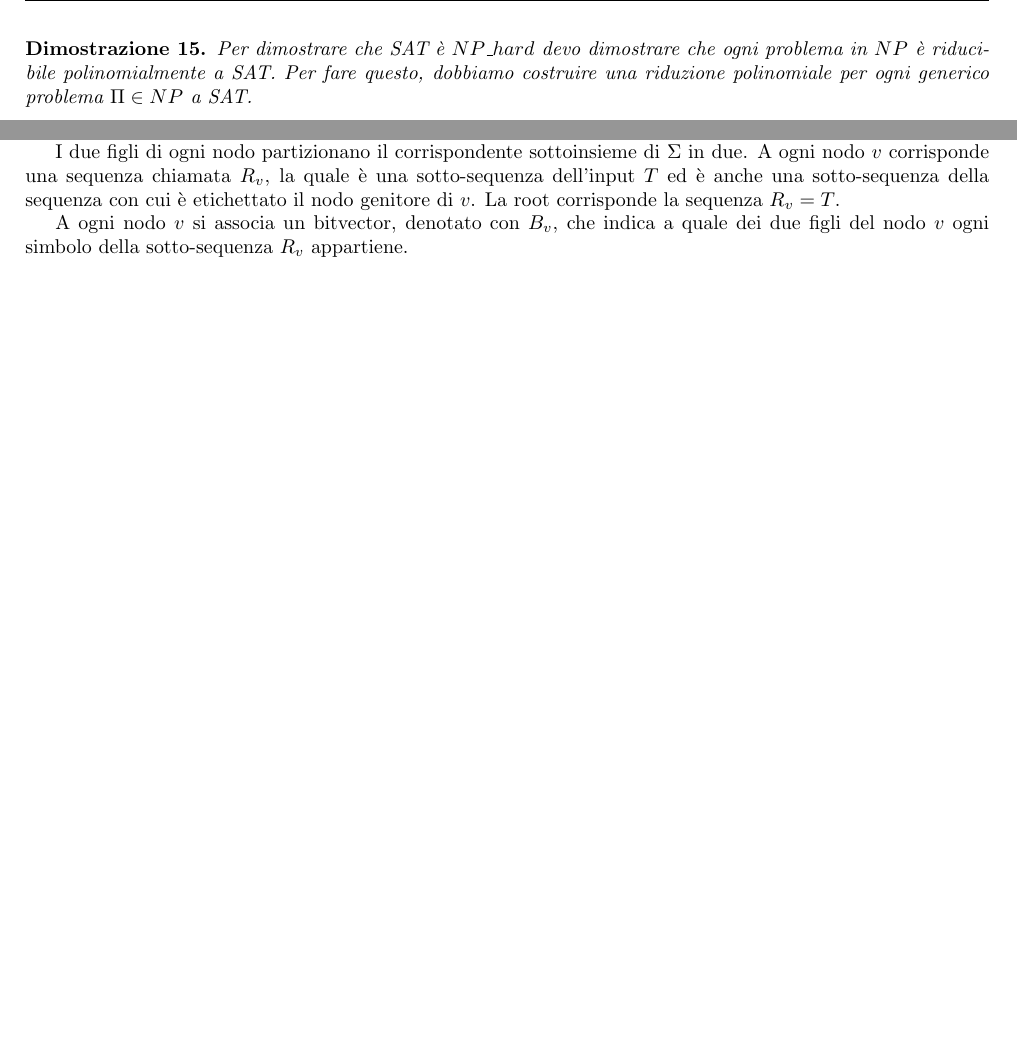
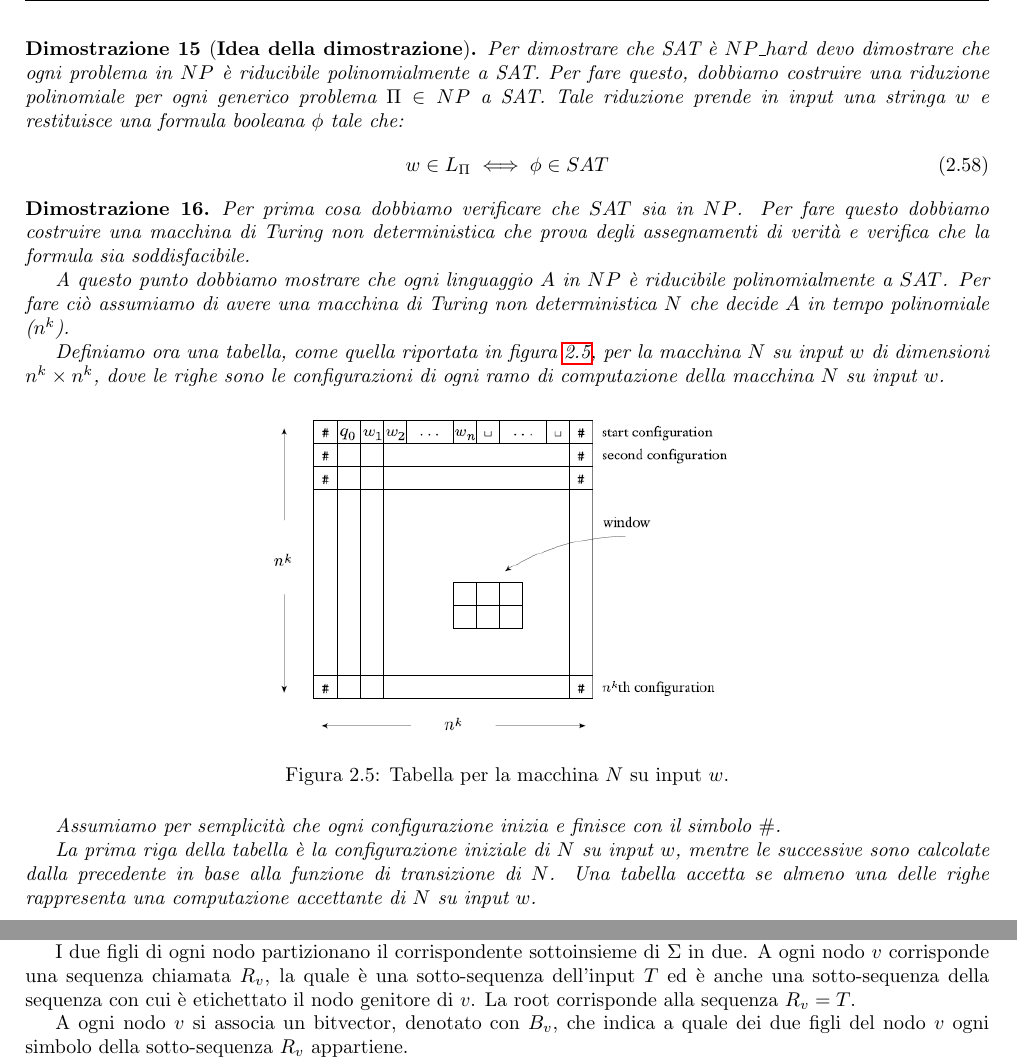
Before and after one commit to TommasoFerrario18/Appunti, a LaTeX thesis (1_anno/TC/main.tex, which reads 1_anno/TC/chapters/MacchinaTuring.tex, 1_anno/TC/chapters/StruttureDati.tex): two parts of pages 17 and 22 of 61, joined at a grey line, cut so that both start at the same text, the shorter picture padded with empty space. Compiled offline with pdfLaTeX.

Commit message:
Teorema Levin-Cook

```diff
--- a/1_anno/TC/chapters/MacchinaTuring.tex
+++ b/1_anno/TC/chapters/MacchinaTuring.tex
@@ -871,10 +871,40 @@ istanze del mio problema di partenza in istanze di un problema che so risolvere.
     computazione di SAT. Se SAT dice che è soddisfacibile allora lo è il problema
     iniziale e quindi il problema è riducibile a SAT.
 \end{dimostrazione}
-
-\begin{dimostrazione}
+\begin{dimostrazione}[\textbf{Idea della dimostrazione}]
     Per dimostrare che SAT è $NP\_hard$ devo dimostrare che ogni problema in $NP$
     è riducibile polinomialmente a SAT. Per fare questo, dobbiamo costruire una
-    riduzione polinomiale per ogni generico problema $\Pi \in NP$ a SAT.
-    %% TODO: da finire, pagina 304 del libro
+    riduzione polinomiale per ogni generico problema $\Pi \in NP$ a SAT. Tale
+    riduzione prende in input una stringa $w$ e restituisce una formula booleana
+    $\phi$ tale che:
+    \begin{equation}
+        w \in L_{\Pi} \iff \phi \in SAT
+    \end{equation}
 \end{dimostrazione}
+\begin{dimostrazione}
+    Per prima cosa dobbiamo verificare che $SAT$ sia in $NP$. Per fare questo
+    dobbiamo costruire una macchina di Turing non deterministica che prova degli
+    assegnamenti di verità e verifica che la formula sia soddisfacibile.
+
+    A questo punto dobbiamo mostrare che ogni linguaggio $A$ in $NP$ è riducibile
+    polinomialmente a $SAT$. Per fare ciò assumiamo di avere una macchina di
+    Turing non deterministica $N$ che decide $A$ in tempo polinomiale ($n^k$).
+
+    Definiamo ora una tabella, come quella riportata in figura \ref{fig:tab_levin_cook},
+    per la macchina $N$ su input $w$ di dimensioni $n^k \times n^k$, dove le
+    righe sono le configurazioni di ogni ramo di computazione della macchina $N$
+    su input $w$.
+    \begin{figure}[!ht]
+        \centering
+        \includegraphics[width=0.5\textwidth]{img/MacchineTuring/tab_levin_cook.png}
+        \caption{Tabella per la macchina $N$ su input $w$.}
+        \label{fig:tab_levin_cook}
+    \end{figure}
+
+    Assumiamo per semplicità che ogni configurazione inizia e finisce con il simbolo $\#$.
+
+    La prima riga della tabella è la configurazione iniziale di $N$ su input $w$,
+    mentre le successive sono calcolate dalla precedente in base alla funzione di
+    transizione di $N$. Una tabella accetta se almeno una delle righe rappresenta
+    una computazione accettante di $N$ su input $w$.
+\end{dimostrazione}
--- a/1_anno/TC/chapters/StruttureDati.tex
+++ b/1_anno/TC/chapters/StruttureDati.tex
@@ -290,7 +290,7 @@ sottoinsieme di $\Sigma$.
 I due figli di ogni nodo partizionano il corrispondente sottoinsieme di $\Sigma$
 in due. A ogni nodo $v$ corrisponde una sequenza chiamata $R_v$, la quale è una
 sotto-sequenza dell'input $T$ ed è anche una sotto-sequenza della sequenza con
-cui è etichettato il nodo genitore di $v$. La root corrisponde la sequenza $R_v = T$.
+cui è etichettato il nodo genitore di $v$. La root corrisponde alla sequenza $R_v = T$.
 
 A ogni nodo $v$ si associa un bitvector, denotato con $B_v$, che indica a quale
 dei due figli del nodo $v$ ogni simbolo della sotto-sequenza $R_v$ appartiene.
```
Also changed, not shown: 1_anno/TC/img/MacchineTuring/tab_levin_cook.png (added), 1_anno/TC/chapters/StruttureDati.tex (2 more changed lines).
